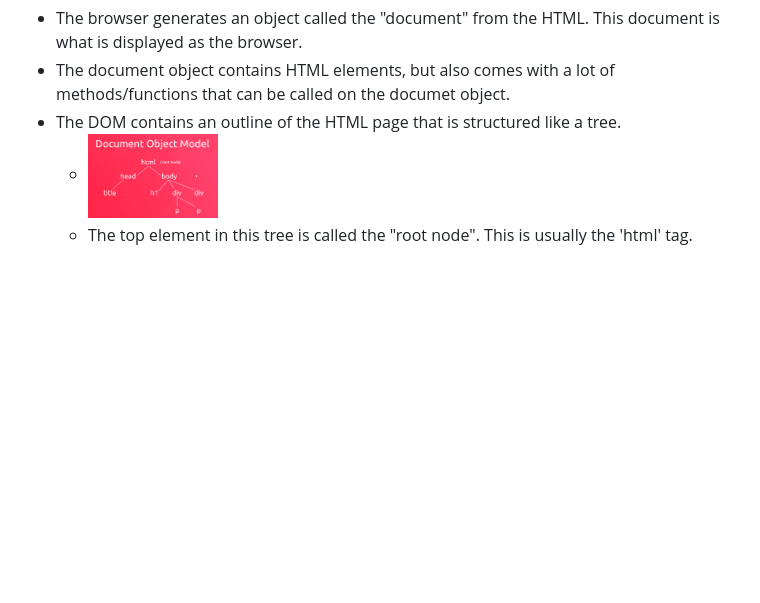
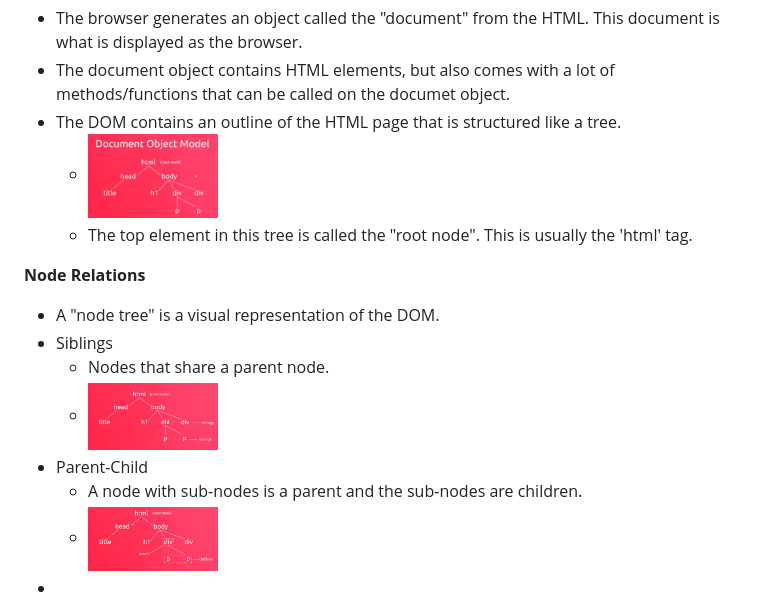
Before and after one commit to KrisAirdancer/javascript-tutorial, a Markdown page: README.md, the part around the change. GitHub-like rendering; pictures changed too: chapter_6/images/parent_child_relationship.png (added), chapter_6/images/sibling_relationship.png (added); blank space fills up the shorter version.

Commit message:
Worked on Chapter 6.

```diff
--- a/README.md
+++ b/README.md
@@ -104,5 +104,16 @@ My code from The Net Ninja's JavaScript Udemy course. https://www.udemy.com/cour
 - The browser generates an object called the "document" from the HTML. This document is what is displayed as the browser.
 - The document object contains HTML elements, but also comes with a lot of methods/functions that can be called on the documet object.
 - The DOM contains an outline of the HTML page that is structured like a tree.
-    - <img src="chapter_6/DOM_hierarchy_diagram.png" alt="a gif recording of my project in use" width="20%">
+    - <img src="chapter_6/images/DOM_hierarchy_diagram.png" width="20%">
     - The top element in this tree is called the "root node". This is usually the 'html' tag.
+
+**Node Relations**
+
+- A "node tree" is a visual representation of the DOM.
+- Siblings
+  - Nodes that share a parent node.
+  - <img src="chapter_6/images/sibling_relationship.png" width="20%">
+- Parent-Child
+  - A node with sub-nodes is a parent and the sub-nodes are children.
+  - <img src="chapter_6/images/parent_child_relationship.png" width="20%">
+-
```
Also changed, not shown: chapter_6/images/DOM_hierarchy_diagram.png (renamed from chapter_6/DOM_hierarchy_diagram.png), 4 other files.
